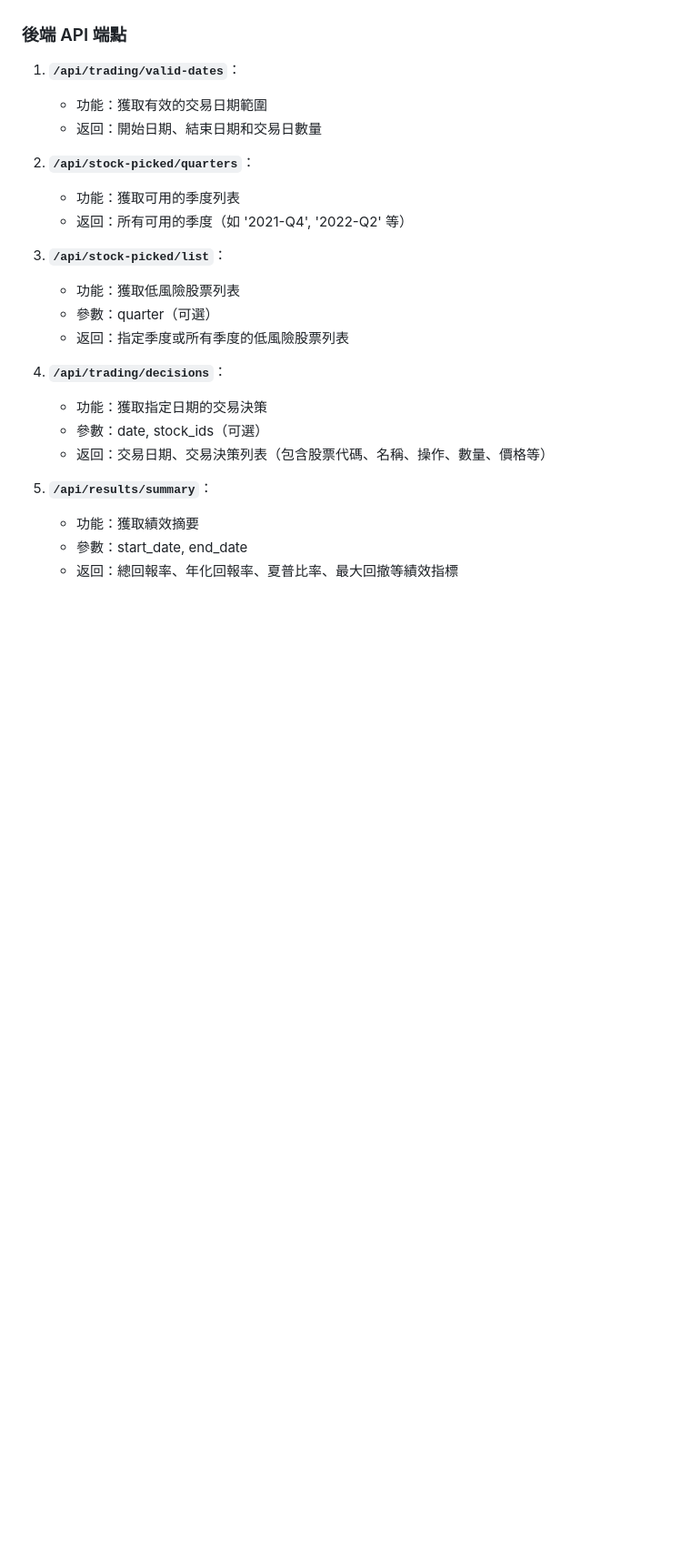
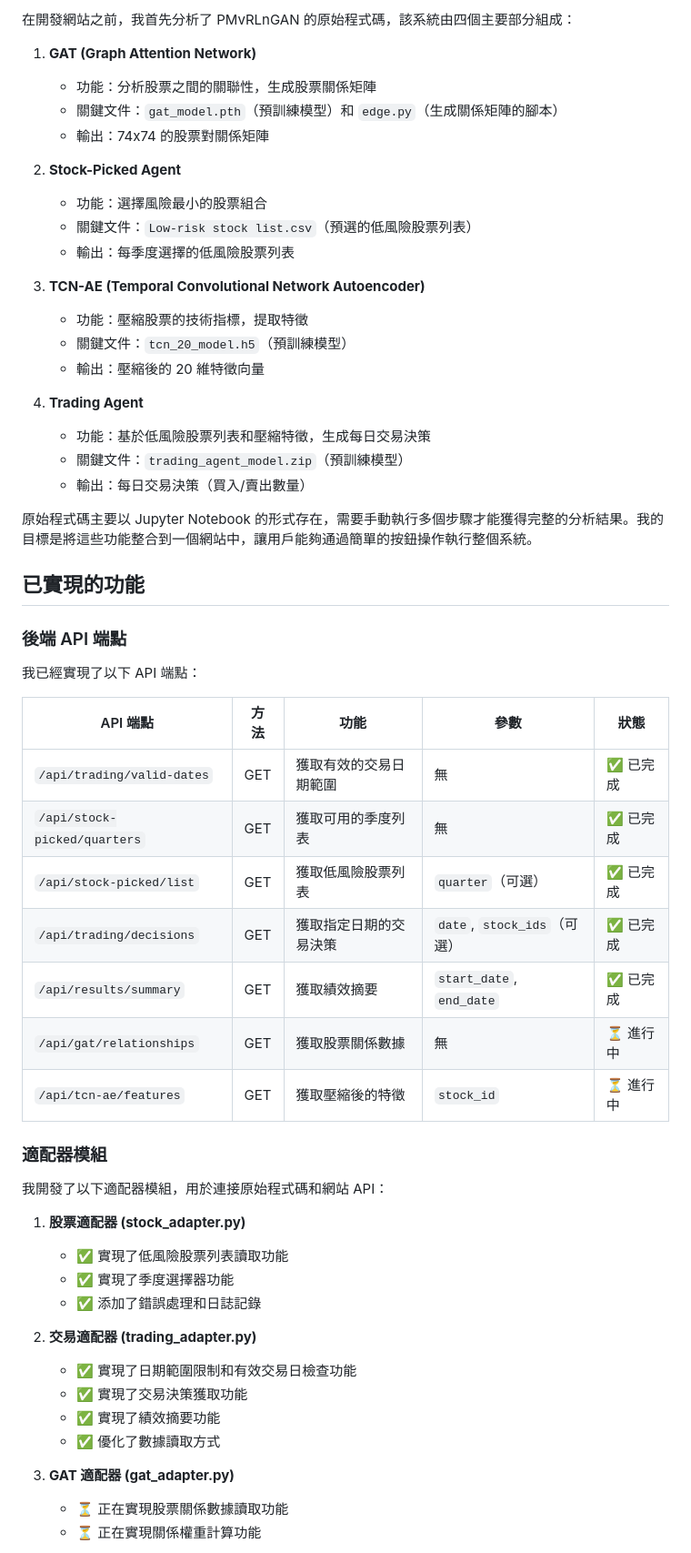
Before and after one commit to yaowen225/PMvRLnGAN_web_v5, a Markdown page: PMvRLnGAN_web_progress.md, the part around the change printed below. Shown: that part at 91% size. GitHub-like rendering; blank space fills up the shorter version.

```diff
--- a/PMvRLnGAN_web_progress.md
+++ b/PMvRLnGAN_web_progress.md
@@ -33,25 +61,59 @@ PMvRLnGAN 是一個基於強化學習和圖注意力網絡的投資組合管理
+在開發網站之前，我首先分析了 PMvRLnGAN 的原始程式碼，該系統由四個主要部分組成：
+
+1. **GAT (Graph Attention Network)**
+   - 功能：分析股票之間的關聯性，生成股票關係矩陣
+   - 關鍵文件：`gat_model.pth`（預訓練模型）和 `edge.py`（生成關係矩陣的腳本）
+   - 輸出：74x74 的股票對關係矩陣
+
+2. **Stock-Picked Agent**
+   - 功能：選擇風險最小的股票組合
+   - 關鍵文件：`Low-risk stock list.csv`（預選的低風險股票列表）
+   - 輸出：每季度選擇的低風險股票列表
+
+3. **TCN-AE (Temporal Convolutional Network Autoencoder)**
+   - 功能：壓縮股票的技術指標，提取特徵
+   - 關鍵文件：`tcn_20_model.h5`（預訓練模型）
+   - 輸出：壓縮後的 20 維特徵向量
+
+4. **Trading Agent**
+   - 功能：基於低風險股票列表和壓縮特徵，生成每日交易決策
+   - 關鍵文件：`trading_agent_model.zip`（預訓練模型）
+   - 輸出：每日交易決策（買入/賣出數量）
+
+原始程式碼主要以 Jupyter Notebook 的形式存在，需要手動執行多個步驟才能獲得完整的分析結果。我的目標是將這些功能整合到一個網站中，讓用戶能夠通過簡單的按鈕操作執行整個系統。
+
+## 已實現的功能
 
 ### 後端 API 端點
 
-1. **`/api/trading/valid-dates`**：
-   - 功能：獲取有效的交易日期範圍
-   - 返回：開始日期、結束日期和交易日數量
+我已經實現了以下 API 端點：
 
-2. **`/api/stock-picked/quarters`**：
-   - 功能：獲取可用的季度列表
-   - 返回：所有可用的季度（如 '2021-Q4', '2022-Q2' 等）
+| API 端點 | 方法 | 功能 | 參數 | 狀態 |
+|---------|------|------|------|------|
+| `/api/trading/valid-dates` | GET | 獲取有效的交易日期範圍 | 無 | ✅ 已完成 |
+| `/api/stock-picked/quarters` | GET | 獲取可用的季度列表 | 無 | ✅ 已完成 |
+| `/api/stock-picked/list` | GET | 獲取低風險股票列表 | `quarter`（可選） | ✅ 已完成 |
+| `/api/trading/decisions` | GET | 獲取指定日期的交易決策 | `date`, `stock_ids`（可選） | ✅ 已完成 |
+| `/api/results/summary` | GET | 獲取績效摘要 | `start_date`, `end_date` | ✅ 已完成 |
+| `/api/gat/relationships` | GET | 獲取股票關係數據 | 無 | ⏳ 進行中 |
+| `/api/tcn-ae/features` | GET | 獲取壓縮後的特徵 | `stock_id` | ⏳ 進行中 |
 
-3. **`/api/stock-picked/list`**：
-   - 功能：獲取低風險股票列表
-   - 參數：quarter（可選）
-   - 返回：指定季度或所有季度的低風險股票列表
+### 適配器模組
 
-4. **`/api/trading/decisions`**：
-   - 功能：獲取指定日期的交易決策
-   - 參數：date, stock_ids（可選）
-   - 返回：交易日期、交易決策列表（包含股票代碼、名稱、操作、數量、價格等）
+我開發了以下適配器模組，用於連接原始程式碼和網站 API：
 
-5. **`/api/results/summary`**：
-   - 功能：獲取績效摘要
-   - 參數：start_date, end_date
-   - 返回：總回報率、年化回報率、夏普比率、最大回撤等績效指標
+1. **股票適配器 (stock_adapter.py)**
+   - ✅ 實現了低風險股票列表讀取功能
+   - ✅ 實現了季度選擇器功能
+   - ✅ 添加了錯誤處理和日誌記錄
+
+2. **交易適配器 (trading_adapter.py)**
+   - ✅ 實現了日期範圍限制和有效交易日檢查功能
+   - ✅ 實現了交易決策獲取功能
+   - ✅ 實現了績效摘要功能
+   - ✅ 優化了數據讀取方式
+
+3. **GAT 適配器 (gat_adapter.py)**
+   - ⏳ 正在實現股票關係數據讀取功能
+   - ⏳ 正在實現關係權重計算功能
+
```
Also changed, not shown: other parts of PMvRLnGAN_web_progress.md (+219 -290 lines).
